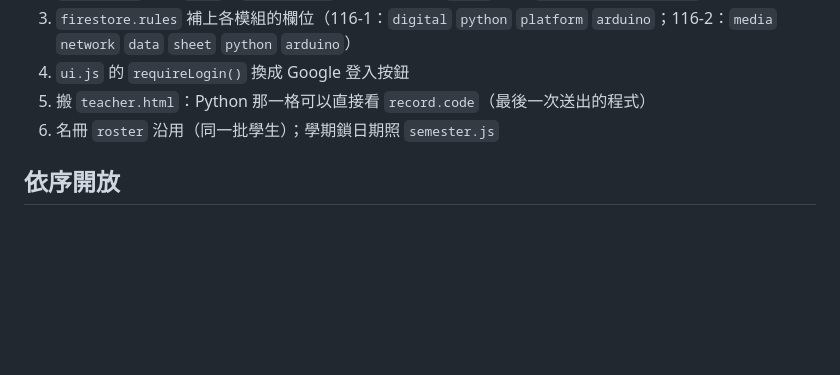
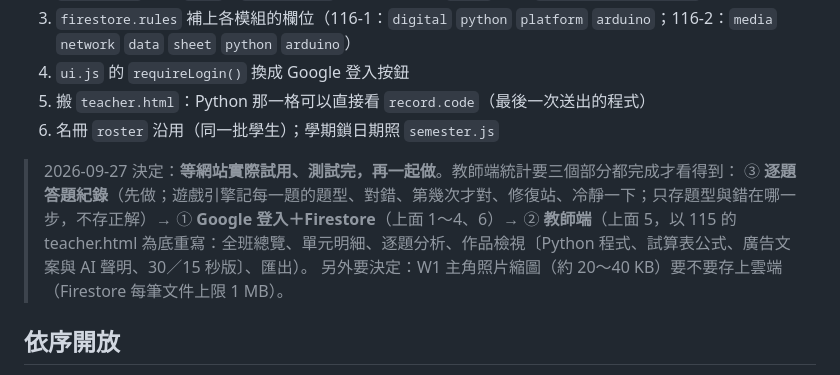
Before and after one commit to su-yung-sheng/course_116, a Markdown page: docs/02_系統架構.md, the part around the change. GitHub-like rendering; blank space fills up the shorter version.

Commit message:
文件：教師端統計延到測試後，記下三個部分與順序
Co-Authored-By: Claude Opus 5.5 <noreply@anthropic.com>
Claude-Session: https://claude.ai/code/session_014uED75v67qupqMPuuQmWfi

```diff
--- a/docs/02_系統架構.md
+++ b/docs/02_系統架構.md
@@ -98,6 +98,12 @@ STORE.exportJSON() / importJSON(text)        // 換電腦時帶著走
 5. 搬 `teacher.html`：Python 那一格可以直接看 `record.code`（最後一次送出的程式）
 6. 名冊 `roster` 沿用（同一批學生）；學期鎖日期照 `semester.js`
 
+> 2026-09-27 決定：**等網站實際試用、測試完，再一起做**。教師端統計要三個部分都完成才看得到：
+> ③ **逐題答題紀錄**（先做；遊戲引擎記每一題的題型、對錯、第幾次才對、修復站、冷靜一下；只存題型與錯在哪一步，不存正解）→
+> ① **Google 登入＋Firestore**（上面 1～4、6）→
+> ② **教師端**（上面 5，以 115 的 teacher.html 為底重寫：全班總覽、單元明細、逐題分析、作品檢視〔Python 程式、試算表公式、廣告文案與 AI 聲明、30／15 秒版〕、匯出）。
+> 另外要決定：W1 主角照片縮圖（約 20～40 KB）要不要存上雲端（Firestore 每筆文件上限 1 MB）。
+
 ## 依序開放
 
 只有 Python（116-1 單元二、116-2 密碼特務）是依序開放（上一關 ≥ 2⭐ 才開下一關），判斷只看 `STORE` 的星數。
```
